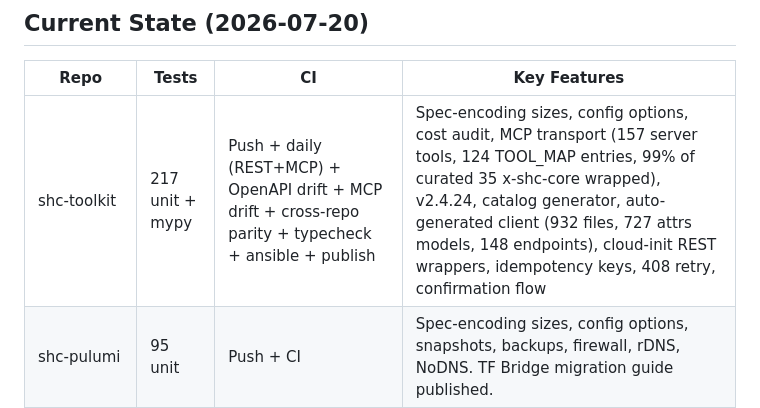
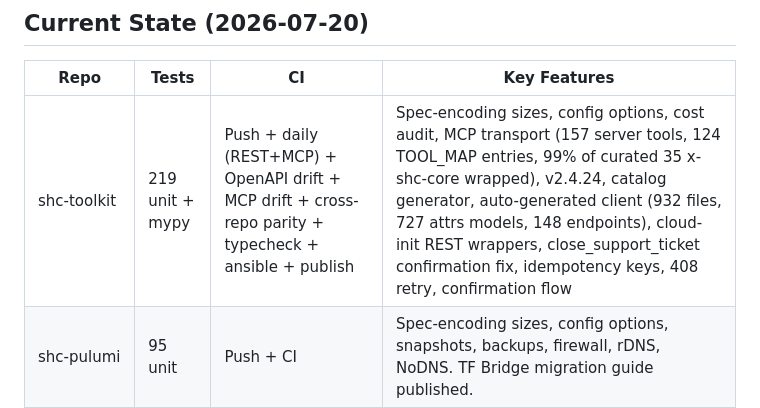
Before and after one commit to Amperstrand/shc-toolkit, a Markdown page: ROADMAP.md, the part around the change. GitHub-like rendering.

```diff
--- a/ROADMAP.md
+++ b/ROADMAP.md
@@ -7,7 +7,7 @@ Target: parity with DigitalOcean/Hetzner/Vultr tooling quality.
 
 | Repo | Tests | CI | Key Features |
 |------|-------|----|-------------|
-| shc-toolkit | 217 unit + mypy | Push + daily (REST+MCP) + OpenAPI drift + MCP drift + cross-repo parity + typecheck + ansible + publish | Spec-encoding sizes, config options, cost audit, MCP transport (157 server tools, 124 TOOL_MAP entries, 99% of curated 35 x-shc-core wrapped), v2.4.24, catalog generator, auto-generated client (932 files, 727 attrs models, 148 endpoints), cloud-init REST wrappers, idempotency keys, 408 retry, confirmation flow |
+| shc-toolkit | 219 unit + mypy | Push + daily (REST+MCP) + OpenAPI drift + MCP drift + cross-repo parity + typecheck + ansible + publish | Spec-encoding sizes, config options, cost audit, MCP transport (157 server tools, 124 TOOL_MAP entries, 99% of curated 35 x-shc-core wrapped), v2.4.24, catalog generator, auto-generated client (932 files, 727 attrs models, 148 endpoints), cloud-init REST wrappers, close_support_ticket confirmation fix, idempotency keys, 408 retry, confirmation flow |
 | shc-pulumi | 95 unit | Push + CI | Spec-encoding sizes, config options, snapshots, backups, firewall, rDNS, NoDNS. TF Bridge migration guide published. |
 | terraform-provider-shc | 57 unit | Push + CI + integration | Spec-encoding sizes, config options, cost audit, snapshots, backups, firewall, rDNS, VM term attribute |
 
```
Also changed, not shown: CHANGELOG.md (+15 -0 lines), README.md (+1 -1 lines).
